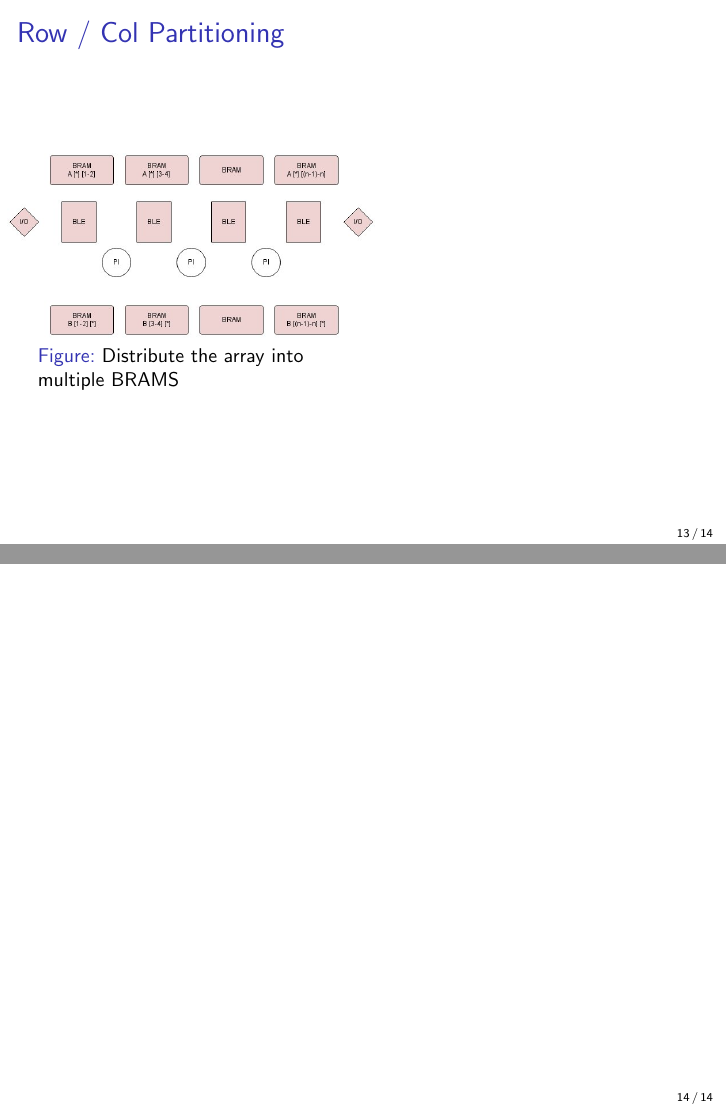
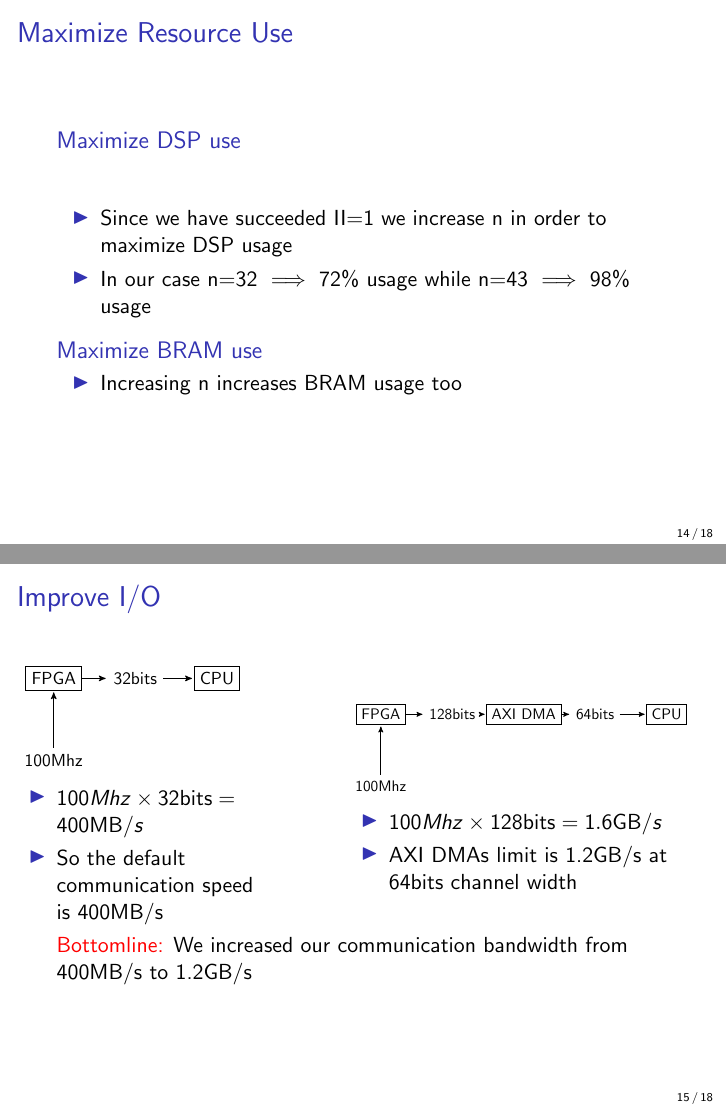
Before and after one commit to gchristodoulis/First_repo, LaTeX slides (Presentation/audition.tex): pages 13 and 14 of 14 before the commit and pages 14 and 15 of 18 after it, joined at a grey line. Compiled offline with pdfLaTeX.

Commit message:
a viable presentation

```diff
--- a/Presentation/audition.tex
+++ b/Presentation/audition.tex
@@ -94,6 +94,7 @@
 %\usepackage[latin1]{inputenc}
 
 \usepackage{colortbl}
+\usepackage{multicol}
 
 %----------------------------------------------------------------------------------------
 %	TITLE PAGE
@@ -574,10 +577,9 @@ $b_{nn}$\\
 \end{frame}
 %------------------------------------------------
 \begin{frame}
-\subsection{Array Partitioning}
+\subsection{Opt4: Array Partitioning}
 \frametitle{Row / Col Partitioning}
 
 \begin{columns}[c]
 
 
-\column{.5\textwidth}
@@ -584,16 +630,81 @@ $b_{nn}$\\
 \begin{figure}
-\includegraphics[width=1.2\linewidth,center]{arraysplit.jpg}
+\includegraphics[width=.6\linewidth,center]{arraysplit.jpg}
 \caption{Distribute the array into multiple BRAMS}
 \end{figure}
 
-\column{.5\textwidth}
+\end{columns}
+\end{frame}
+%------------------------------------------------
+\begin{frame}
+\subsection{Opt5: Maximize Resource Use}
+\frametitle{Maximize Resource Use}
 
-\
+\begin{block}{Maximize DSP use}
+\end{block}
+\begin{itemize}
+\item Since we have succeeded II=1 we increase n in order to maximize DSP usage
+\item In our case n=32 $\implies$ $72\%$ usage while n=43 $\implies$ $98\%$ usage
+\end{itemize}
 
-\end{columns}
+\begin{block}{Maximize BRAM use}
+\begin{itemize}
+\item Increasing n increases BRAM usage too
+\end{itemize}
+\end{block}
+
 
 \end{frame}
 %------------------------------------------------
 \begin{frame}
-\subsection{}
-\frametitle{}
+\subsection{Opt6: Improve I/O}
+\frametitle{Improve I/O}
+
+\begin{columns}[c]
+
+\column{.4\linewidth}
+\scalebox{0.8}{
+\begin{tikzpicture}[->,>=stealth',shorten >=1pt,auto,node distance=1.8cm, semithick]
+\tikzstyle{every state}=[fill=red,draw=none,text=white]
+\node[shape=rectangle,draw=black] (A) [] {FPGA};
+\node[] (C) [below of=A] {100Mhz};
+\node[] (D) [right of=A] {32bits};
+\node[shape=rectangle,draw=black] (B) [right of=D] {CPU};
+\path (A) edge (D)
+	(D) edge (B)
+	(C) edge (A);
+\end{tikzpicture}
+}
+\begin{itemize}
+\item $100Mhz \times 32\text{bits} = 400\text{MB}/s$
+\item So the default communication speed is 400MB/s
+\end{itemize}
+
+\column{.1\linewidth}
+\column{.6\linewidth}
+
+\scalebox{0.7}{
+\begin{tikzpicture}[->,>=stealth',shorten >=1pt,auto,node distance=1.8cm, semithick]
+\tikzstyle{every state}=[fill=red,draw=none,text=white]
+\node[shape=rectangle,draw=black] (A) [] {FPGA};
+\node[] (C) [below of=A] {100Mhz};
+\node[] (D) [right of=A] {128bits};
+\node[shape=rectangle,draw=black] (B) [right of=D] {AXI DMA};
+\node[] (E) [right of=B] {64bits};
+\node[shape=rectangle,draw=black] (F) [right of=E] {CPU};
+\path (A) edge (D)
+	(D) edge (B)
+	(C) edge (A)
+	(B) edge (E)
+	(E) edge (F);
+
+\end{tikzpicture}
+}
+
+\begin{itemize}
+\item $100Mhz \times 128 \text{bits} = 1.6\text{GB}/s$
+\item AXI DMAs limit is 1.2GB/s at 64bits channel width
+\end{itemize}
+\end{columns}
+
+\alert{Bottomline:} We increased our communication bandwidth from 400MB/s to 1.2GB/s
+\end{frame}
```
Also changed, not shown: Presentation/audition.pdf, Presentation/audition.tex (103 more changed lines), 6 other files.
